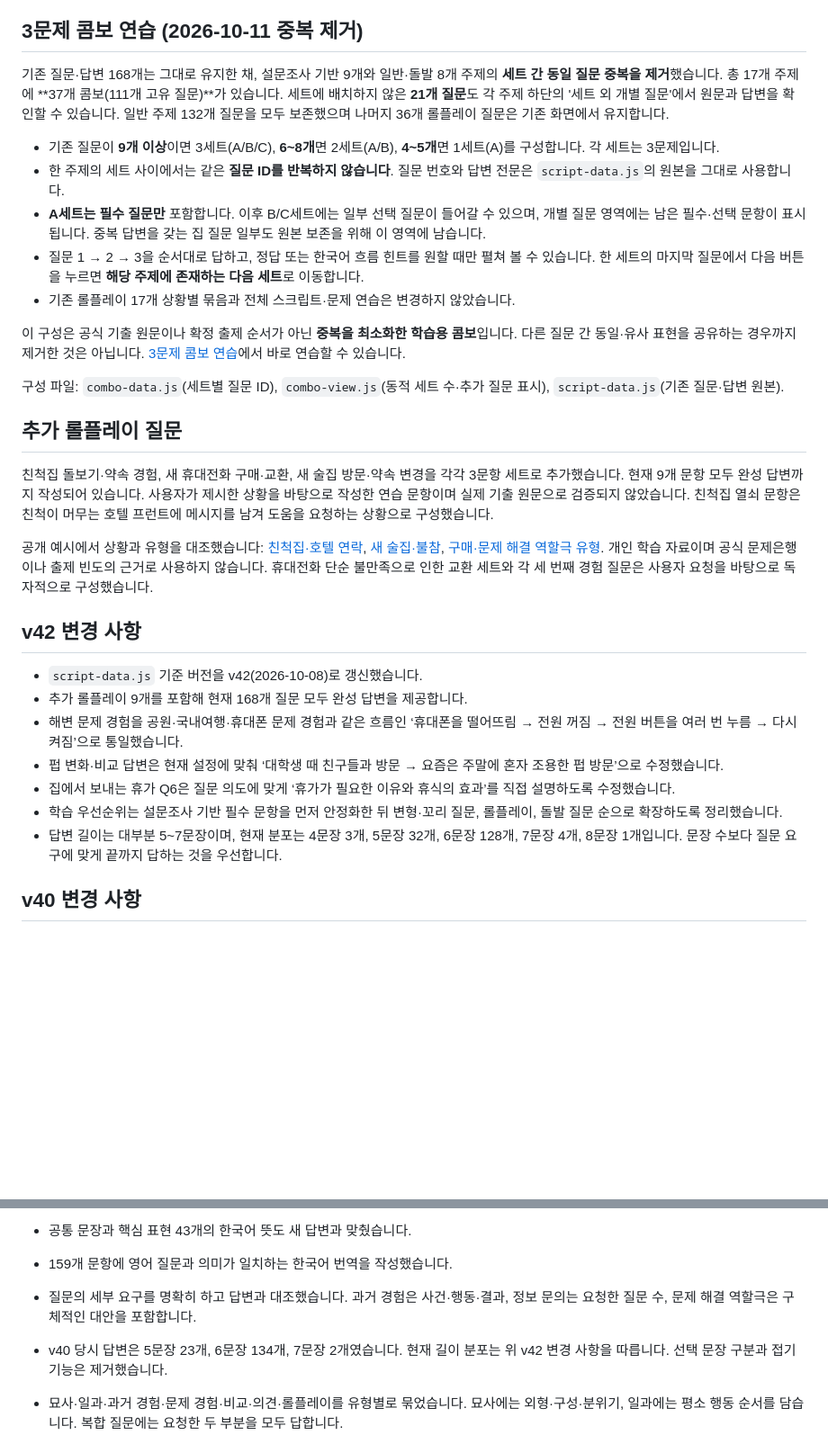
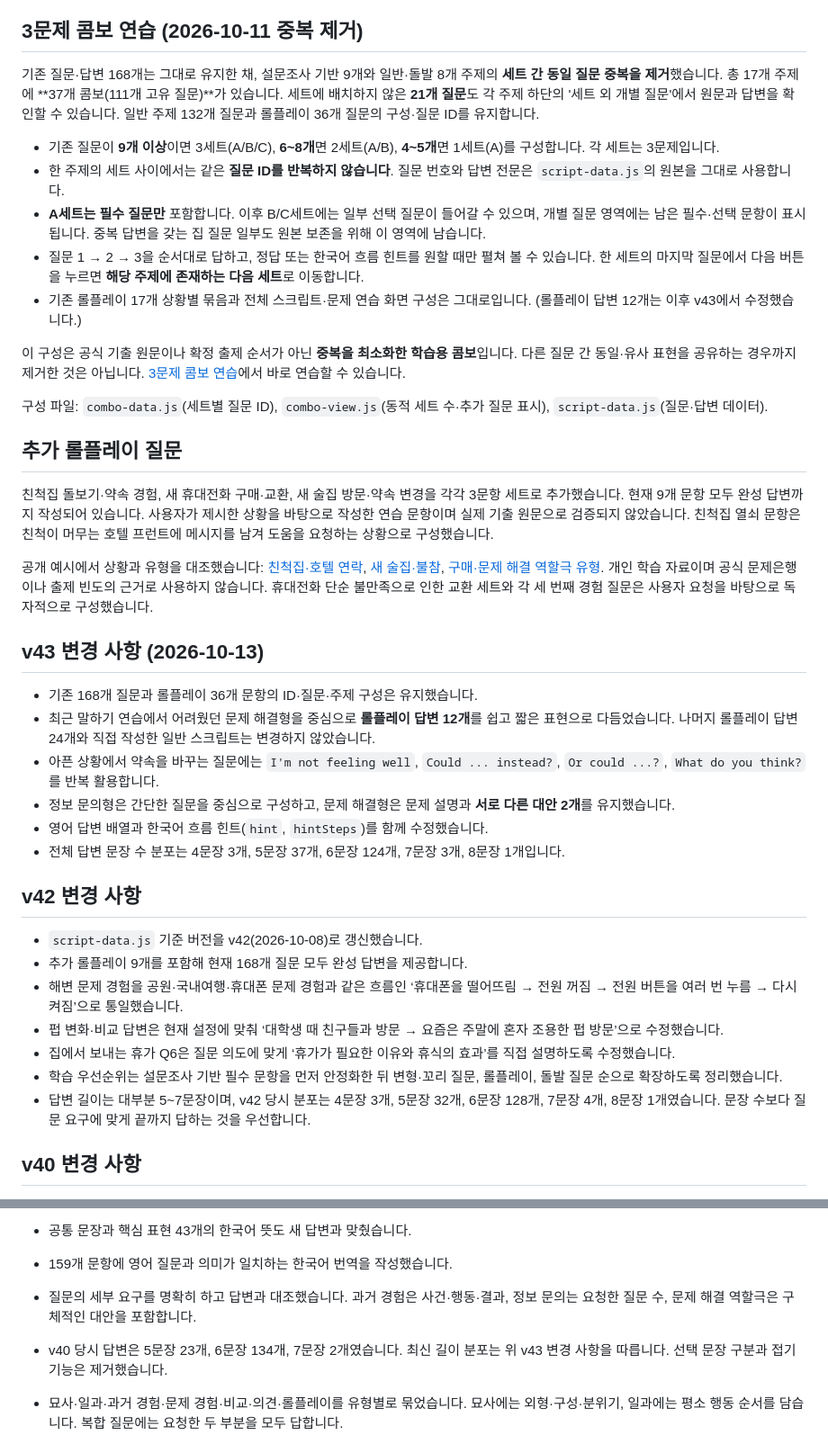
Before and after one commit to sh0427-han/opic_script, a Markdown page: README.md, 2 parts joined by grey strips. Shown at 90% size. GitHub-like rendering; blank space fills up the shorter version.

Commit message:
Document v43 roleplay simplification in README.md

```diff
--- a/README.md
+++ b/README.md
@@ -12,23 +12,32 @@
 
 ## 3문제 콤보 연습 (2026-10-11 중복 제거)
 
-기존 질문·답변 168개는 그대로 유지한 채, 설문조사 기반 9개와 일반·돌발 8개 주제의 **세트 간 동일 질문 중복을 제거**했습니다. 총 17개 주제에 **37개 콤보(111개 고유 질문)**가 있습니다. 세트에 배치하지 않은 **21개 질문**도 각 주제 하단의 '세트 외 개별 질문'에서 원문과 답변을 확인할 수 있습니다. 일반 주제 132개 질문을 모두 보존했으며 나머지 36개 롤플레이 질문은 기존 화면에서 유지합니다.
+기존 질문·답변 168개는 그대로 유지한 채, 설문조사 기반 9개와 일반·돌발 8개 주제의 **세트 간 동일 질문 중복을 제거**했습니다. 총 17개 주제에 **37개 콤보(111개 고유 질문)**가 있습니다. 세트에 배치하지 않은 **21개 질문**도 각 주제 하단의 '세트 외 개별 질문'에서 원문과 답변을 확인할 수 있습니다. 일반 주제 132개 질문과 롤플레이 36개 질문의 구성·질문 ID를 유지합니다.
 
 - 기존 질문이 **9개 이상**이면 3세트(A/B/C), **6~8개**면 2세트(A/B), **4~5개**면 1세트(A)를 구성합니다. 각 세트는 3문제입니다.
 - 한 주제의 세트 사이에서는 같은 **질문 ID를 반복하지 않습니다**. 질문 번호와 답변 전문은 `script-data.js`의 원본을 그대로 사용합니다.
 - **A세트는 필수 질문만** 포함합니다. 이후 B/C세트에는 일부 선택 질문이 들어갈 수 있으며, 개별 질문 영역에는 남은 필수·선택 문항이 표시됩니다. 중복 답변을 갖는 집 질문 일부도 원본 보존을 위해 이 영역에 남습니다.
 - 질문 1 → 2 → 3을 순서대로 답하고, 정답 또는 한국어 흐름 힌트를 원할 때만 펼쳐 볼 수 있습니다. 한 세트의 마지막 질문에서 다음 버튼을 누르면 **해당 주제에 존재하는 다음 세트**로 이동합니다.
-- 기존 롤플레이 17개 상황별 묶음과 전체 스크립트·문제 연습은 변경하지 않았습니다.
+- 기존 롤플레이 17개 상황별 묶음과 전체 스크립트·문제 연습 화면 구성은 그대로입니다. (롤플레이 답변 12개는 이후 v43에서 수정했습니다.)
 
 이 구성은 공식 기출 원문이나 확정 출제 순서가 아닌 **중복을 최소화한 학습용 콤보**입니다. 다른 질문 간 동일·유사 표현을 공유하는 경우까지 제거한 것은 아닙니다. [3문제 콤보 연습](https://sh0427-han.github.io/opic_script/#combos)에서 바로 연습할 수 있습니다.
 
-구성 파일: `combo-data.js`(세트별 질문 ID), `combo-view.js`(동적 세트 수·추가 질문 표시), `script-data.js`(기존 질문·답변 원본).
+구성 파일: `combo-data.js`(세트별 질문 ID), `combo-view.js`(동적 세트 수·추가 질문 표시), `script-data.js`(질문·답변 데이터).
 
 ## 추가 롤플레이 질문
 
 친척집 돌보기·약속 경험, 새 휴대전화 구매·교환, 새 술집 방문·약속 변경을 각각 3문항 세트로 추가했습니다. 현재 9개 문항 모두 완성 답변까지 작성되어 있습니다. 사용자가 제시한 상황을 바탕으로 작성한 연습 문항이며 실제 기출 원문으로 검증되지 않았습니다. 친척집 열쇠 문항은 친척이 머무는 호텔 프런트에 메시지를 남겨 도움을 요청하는 상황으로 구성했습니다.
 
 공개 예시에서 상황과 유형을 대조했습니다: [친척집·호텔 연락](https://knowledgeismoney.tistory.com/115), [새 술집·불참](https://knowledgeismoney.tistory.com/107?category=1055550), [구매·문제 해결 역할극 유형](https://mansour.tistory.com/entry/roleplay-questions). 개인 학습 자료이며 공식 문제은행이나 출제 빈도의 근거로 사용하지 않습니다. 휴대전화 단순 불만족으로 인한 교환 세트와 각 세 번째 경험 질문은 사용자 요청을 바탕으로 독자적으로 구성했습니다.
+
+## v43 변경 사항 (2026-10-13)
+
+- 기존 168개 질문과 롤플레이 36개 문항의 ID·질문·주제 구성은 유지했습니다.
+- 최근 말하기 연습에서 어려웠던 문제 해결형을 중심으로 **롤플레이 답변 12개**를 쉽고 짧은 표현으로 다듬었습니다. 나머지 롤플레이 답변 24개와 직접 작성한 일반 스크립트는 변경하지 않았습니다.
+- 아픈 상황에서 약속을 바꾸는 질문에는 `I'm not feeling well`, `Could ... instead?`, `Or could ...?`, `What do you think?`를 반복 활용합니다.
+- 정보 문의형은 간단한 질문을 중심으로 구성하고, 문제 해결형은 문제 설명과 **서로 다른 대안 2개**를 유지했습니다.
+- 영어 답변 배열과 한국어 흐름 힌트(`hint`, `hintSteps`)를 함께 수정했습니다.
+- 전체 답변 문장 수 분포는 4문장 3개, 5문장 37개, 6문장 124개, 7문장 3개, 8문장 1개입니다.
 
 ## v42 변경 사항
 
@@ -38,7 +47,7 @@
 - 펍 변화·비교 답변은 현재 설정에 맞춰 ‘대학생 때 친구들과 방문 → 요즘은 주말에 혼자 조용한 펍 방문’으로 수정했습니다.
 - 집에서 보내는 휴가 Q6은 질문 의도에 맞게 ‘휴가가 필요한 이유와 휴식의 효과’를 직접 설명하도록 수정했습니다.
 - 학습 우선순위는 설문조사 기반 필수 문항을 먼저 안정화한 뒤 변형·꼬리 질문, 롤플레이, 돌발 질문 순으로 확장하도록 정리했습니다.
-- 답변 길이는 대부분 5~7문장이며, 현재 분포는 4문장 3개, 5문장 32개, 6문장 128개, 7문장 4개, 8문장 1개입니다. 문장 수보다 질문 요구에 맞게 끝까지 답하는 것을 우선합니다.
+- 답변 길이는 대부분 5~7문장이며, v42 당시 분포는 4문장 3개, 5문장 32개, 6문장 128개, 7문장 4개, 8문장 1개였습니다. 문장 수보다 질문 요구에 맞게 끝까지 답하는 것을 우선합니다.
 
 ## v40 변경 사항
 
@@ -48,7 +57,7 @@
 
 - 159개 문항에 영어 질문과 의미가 일치하는 한국어 번역을 작성했습니다.
 - 질문의 세부 요구를 명확히 하고 답변과 대조했습니다. 과거 경험은 사건·행동·결과, 정보 문의는 요청한 질문 수, 문제 해결 역할극은 구체적인 대안을 포함합니다.
-- v40 당시 답변은 5문장 23개, 6문장 134개, 7문장 2개였습니다. 현재 길이 분포는 위 v42 변경 사항을 따릅니다. 선택 문장 구분과 접기 기능은 제거했습니다.
+- v40 당시 답변은 5문장 23개, 6문장 134개, 7문장 2개였습니다. 최신 길이 분포는 위 v43 변경 사항을 따릅니다. 선택 문장 구분과 접기 기능은 제거했습니다.
 - 묘사·일과·과거 경험·문제 경험·비교·의견·롤플레이를 유형별로 묶었습니다. 묘사에는 외형·구성·분위기, 일과에는 평소 행동 순서를 담습니다. 복합 질문에는 요청한 두 부분을 모두 답합니다.
 - 같은 의미의 문장을 재사용합니다. 같은 유형의 서로 다른 답변에 정확히 같은 문장이 있으면 ‘공통’으로 표시합니다. 다른 주제에서 재사용하는 문장도 포함합니다.
 - 핵심 암기는 8개 묶음의 43개 표현으로 정리했습니다. 각 표현은 실제 질문별 답변에 존재하며, 설명과 한국어 뜻을 함께 제공합니다.
```
